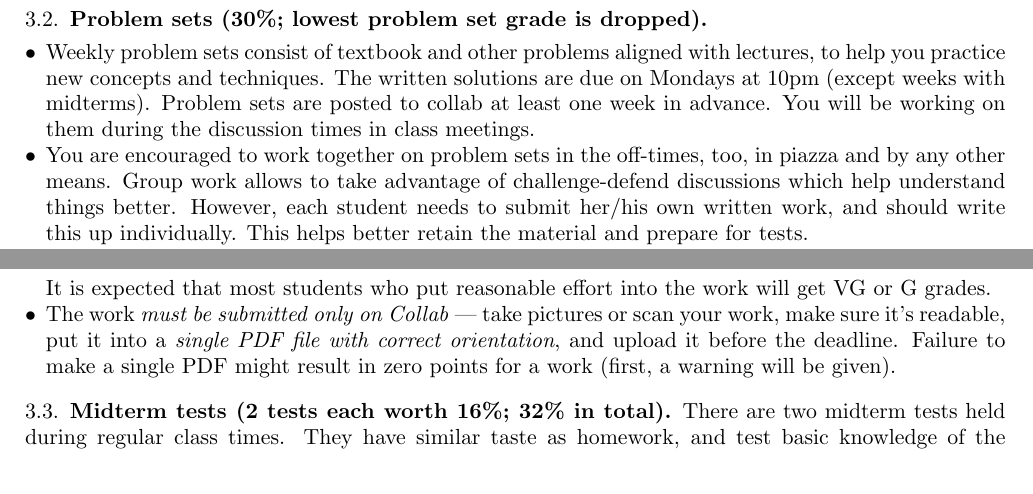
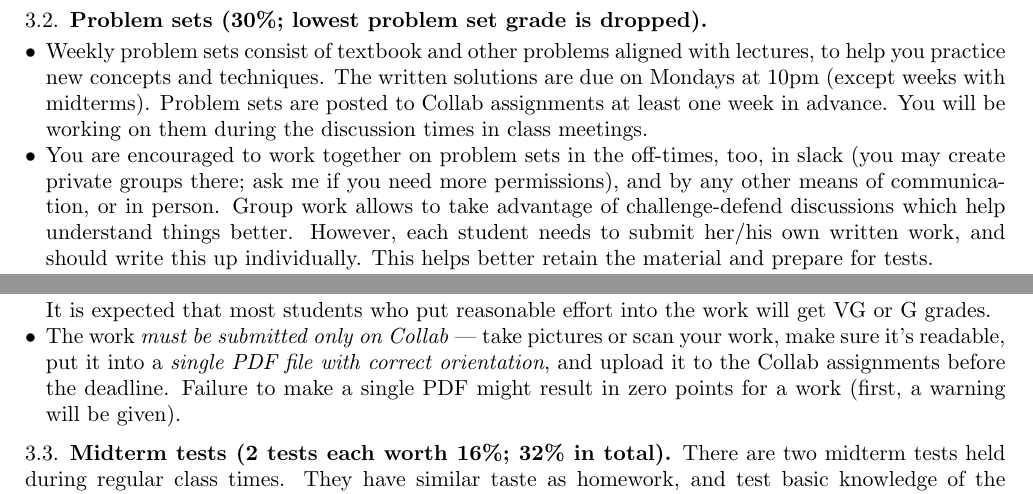
Before and after one commit to lenis2000/Syllabi, a LaTeX paper (Syllabus_3100_s22.tex): two parts of page 4 of 7, joined at a grey line, cut so that both start at the same text. Compiled offline with pdfLaTeX.

Commit message:
update Syllabus_3100_s22.tex at Mon Jan 17 23:50:48 EST 2022

```diff
--- a/Syllabus_3100_s22.tex
+++ b/Syllabus_3100_s22.tex
@@ -312,11 +312,12 @@ the course engagement.
 		The written solutions are due on
 		Mondays at 10pm
 		(except weeks with midterms).
-		Problem sets are posted to collab
+		Problem sets are posted to Collab assignments
 		at least one week in advance.
 		You will be working on them during the discussion times in class meetings.
 	\item You are encouraged to work together on problem sets in the off-times, too,
-		in piazza and by any other means.
+		in slack (you may create private groups there; ask me if you need more permissions),
+		and by any other means of communication, or in person.
 		Group work allows to
 		take advantage of challenge-defend discussions which help understand things
 		better.
@@ -349,7 +350,7 @@ the course engagement.
 		take pictures or scan your work,
 		make sure it's readable,
 		put it into a \emph{single PDF file with correct orientation},
-		and upload it before the deadline.
+		and upload it to the Collab assignments before the deadline.
 		Failure to make a single PDF might result in zero points for a work
 		(first, a warning will be given).
 \end{enumerate}
```
